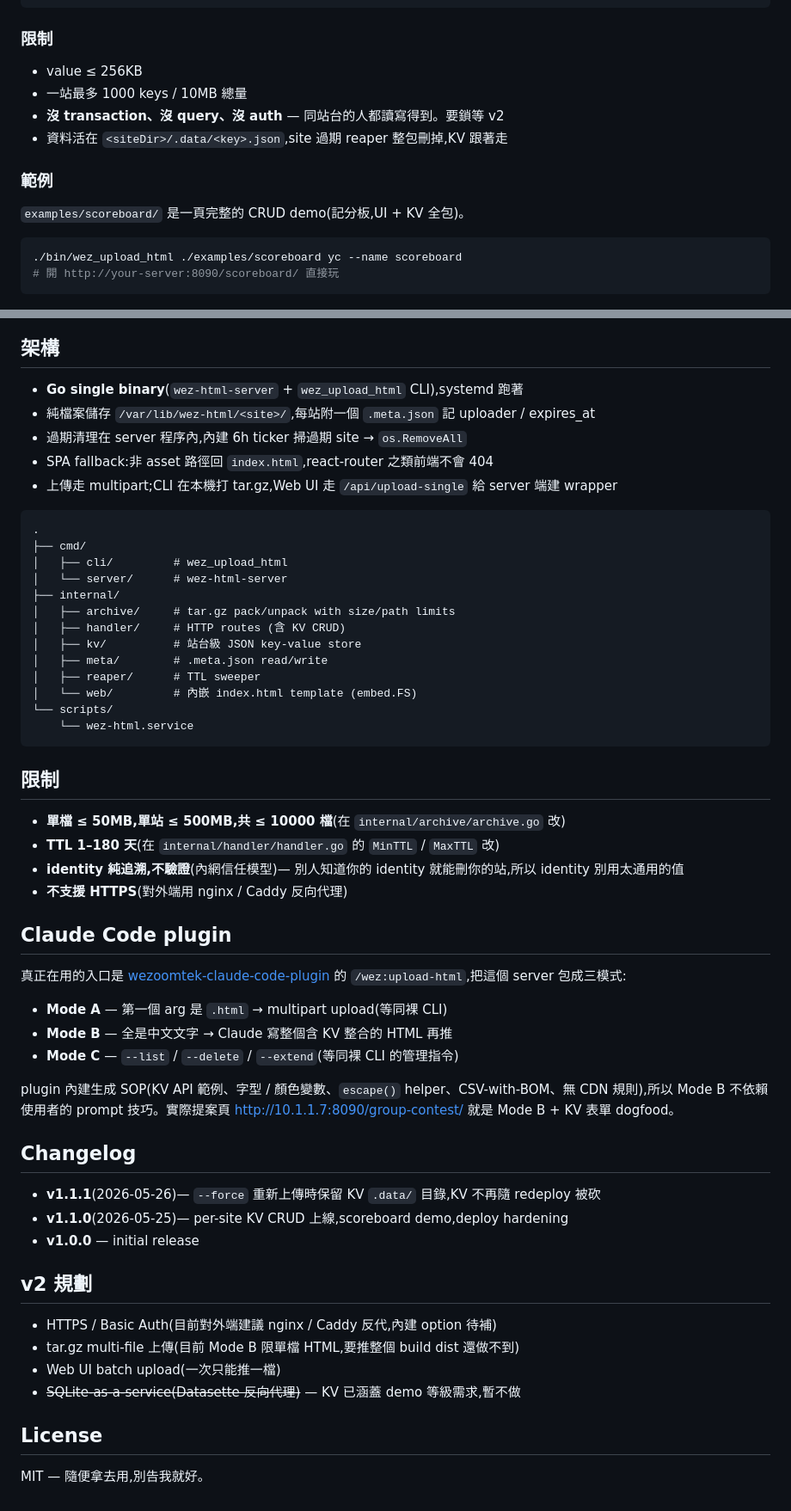
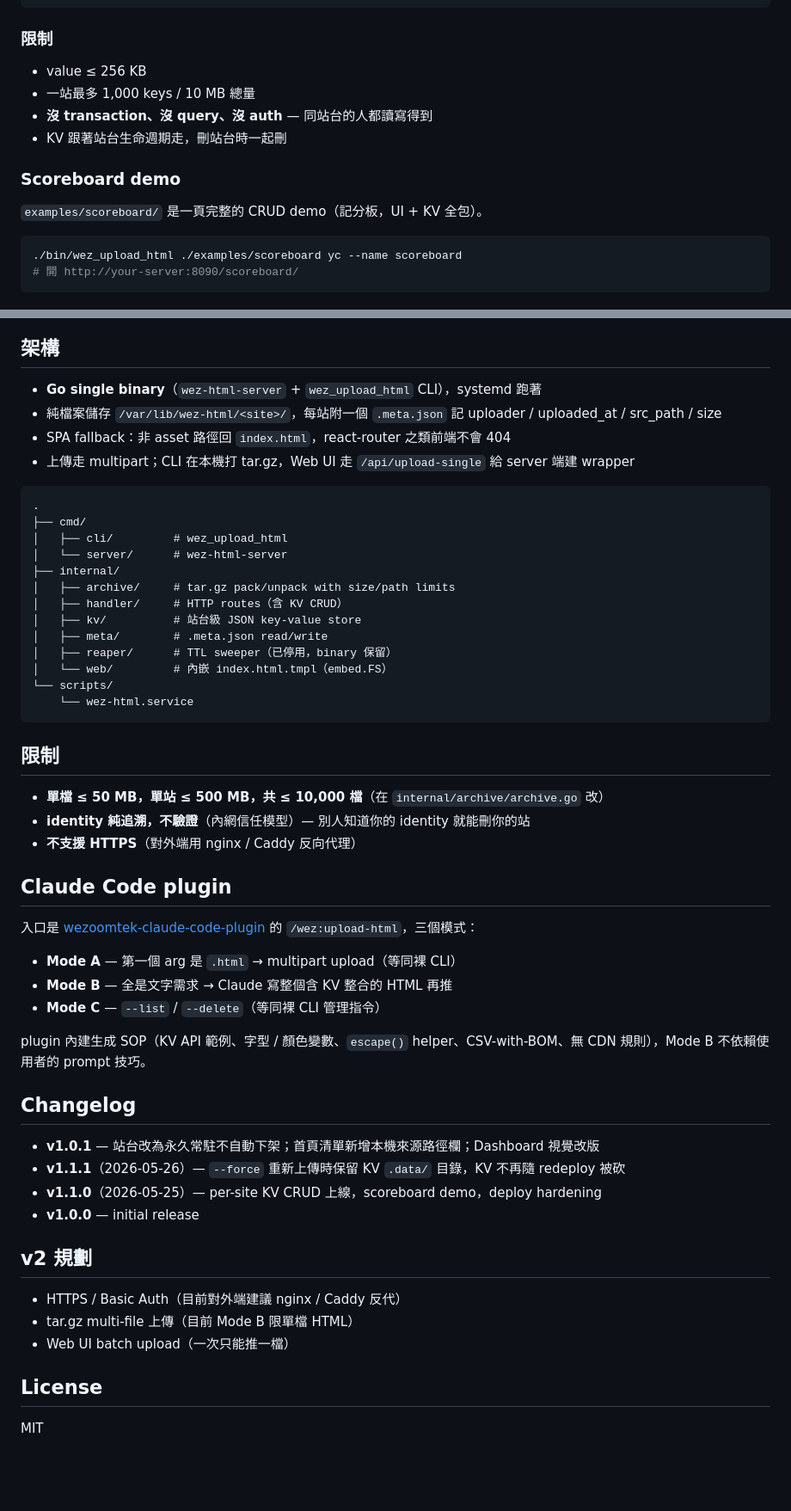
Before and after one commit to yanchen184/wez-html, a Markdown page: README.md, 2 parts joined by grey strips. Shown at 86% size. GitHub-like rendering; blank space fills up the shorter version.

````diff
--- a/README.md
+++ b/README.md
@@ -141,29 +142,28 @@ await fetch(KV + '/score-1', { method: 'DELETE' });
 
 ### 限制
 
-- value ≤ 256KB
-- 一站最多 1000 keys / 10MB 總量
-- **沒 transaction、沒 query、沒 auth** — 同站台的人都讀寫得到。要鎖等 v2
-- 資料活在 `<siteDir>/.data/<key>.json`,site 過期 reaper 整包刪掉,KV 跟著走
+- value ≤ 256 KB
+- 一站最多 1,000 keys / 10 MB 總量
+- **沒 transaction、沒 query、沒 auth** — 同站台的人都讀寫得到
+- KV 跟著站台生命週期走，刪站台時一起刪
 
-### 範例
+### Scoreboard demo
 
-`examples/scoreboard/` 是一頁完整的 CRUD demo(記分板,UI + KV 全包)。
+`examples/scoreboard/` 是一頁完整的 CRUD demo（記分板，UI + KV 全包）。
 
 ```bash
 ./bin/wez_upload_html ./examples/scoreboard yc --name scoreboard
-# 開 http://your-server:8090/scoreboard/ 直接玩
+# 開 http://your-server:8090/scoreboard/
 ```
 
 ![Scoreboard demo](docs/images/scoreboard-demo.png)
 
 ## 架構
 
-- **Go single binary**(`wez-html-server` + `wez_upload_html` CLI),systemd 跑著
-- 純檔案儲存 `/var/lib/wez-html/<site>/`,每站附一個 `.meta.json` 記 uploader / expires_at
-- 過期清理在 server 程序內,內建 6h ticker 掃過期 site → `os.RemoveAll`
-- SPA fallback:非 asset 路徑回 `index.html`,react-router 之類前端不會 404
-- 上傳走 multipart;CLI 在本機打 tar.gz,Web UI 走 `/api/upload-single` 給 server 端建 wrapper
+- **Go single binary**（`wez-html-server` + `wez_upload_html` CLI），systemd 跑著
+- 純檔案儲存 `/var/lib/wez-html/<site>/`，每站附一個 `.meta.json` 記 uploader / uploaded_at / src_path / size
+- SPA fallback：非 asset 路徑回 `index.html`，react-router 之類前端不會 404
+- 上傳走 multipart；CLI 在本機打 tar.gz，Web UI 走 `/api/upload-single` 給 server 端建 wrapper
 
 ```
 .
@@ -172,45 +172,44 @@ await fetch(KV + '/score-1', { method: 'DELETE' });
 │   └── server/      # wez-html-server
 ├── internal/
 │   ├── archive/     # tar.gz pack/unpack with size/path limits
-│   ├── handler/     # HTTP routes (含 KV CRUD)
+│   ├── handler/     # HTTP routes（含 KV CRUD）
 │   ├── kv/          # 站台級 JSON key-value store
 │   ├── meta/        # .meta.json read/write
-│   ├── reaper/      # TTL sweeper
-│   └── web/         # 內嵌 index.html template (embed.FS)
+│   ├── reaper/      # TTL sweeper（已停用，binary 保留）
+│   └── web/         # 內嵌 index.html.tmpl（embed.FS）
 └── scripts/
     └── wez-html.service
 ```
 
 ## 限制
 
-- **單檔 ≤ 50MB,單站 ≤ 500MB,共 ≤ 10000 檔**(在 `internal/archive/archive.go` 改)
-- **TTL 1–180 天**(在 `internal/handler/handler.go` 的 `MinTTL` / `MaxTTL` 改)
-- **identity 純追溯,不驗證**(內網信任模型)— 別人知道你的 identity 就能刪你的站,所以 identity 別用太通用的值
-- **不支援 HTTPS**(對外端用 nginx / Caddy 反向代理)
+- **單檔 ≤ 50 MB，單站 ≤ 500 MB，共 ≤ 10,000 檔**（在 `internal/archive/archive.go` 改）
+- **identity 純追溯，不驗證**（內網信任模型）— 別人知道你的 identity 就能刪你的站
+- **不支援 HTTPS**（對外端用 nginx / Caddy 反向代理）
 
 ## Claude Code plugin
 
-真正在用的入口是 [wezoomtek-claude-code-plugin](https://github.com/yanchen184/wezoomtek-claude-code-plugin) 的 `/wez:upload-html`,把這個 server 包成三模式:
+入口是 [wezoomtek-claude-code-plugin](https://github.com/yanchen184/wezoomtek-claude-code-plugin) 的 `/wez:upload-html`，三個模式：
 
-- **Mode A** — 第一個 arg 是 `.html` → multipart upload(等同裸 CLI)
-- **Mode B** — 全是中文文字 → Claude 寫整個含 KV 整合的 HTML 再推
-- **Mode C** — `--list` / `--delete` / `--extend`(等同裸 CLI 的管理指令)
+- **Mode A** — 第一個 arg 是 `.html` → multipart upload（等同裸 CLI）
+- **Mode B** — 全是文字需求 → Claude 寫整個含 KV 整合的 HTML 再推
+- **Mode C** — `--list` / `--delete`（等同裸 CLI 管理指令）
 
-plugin 內建生成 SOP(KV API 範例、字型 / 顏色變數、`escape()` helper、CSV-with-BOM、無 CDN 規則),所以 Mode B 不依賴使用者的 prompt 技巧。實際提案頁 [http://10.1.1.7:8090/group-contest/](http://10.1.1.7:8090/group-contest/) 就是 Mode B + KV 表單 dogfood。
+plugin 內建生成 SOP（KV API 範例、字型 / 顏色變數、`escape()` helper、CSV-with-BOM、無 CDN 規則），Mode B 不依賴使用者的 prompt 技巧。
 
 ## Changelog
 
-- **v1.1.1**(2026-05-26)— `--force` 重新上傳時保留 KV `.data/` 目錄,KV 不再隨 redeploy 被砍
-- **v1.1.0**(2026-05-25)— per-site KV CRUD 上線,scoreboard demo,deploy hardening
+- **v1.0.1** — 站台改為永久常駐不自動下架；首頁清單新增本機來源路徑欄；Dashboard 視覺改版
+- **v1.1.1**（2026-05-26）— `--force` 重新上傳時保留 KV `.data/` 目錄，KV 不再隨 redeploy 被砍
+- **v1.1.0**（2026-05-25）— per-site KV CRUD 上線，scoreboard demo，deploy hardening
 - **v1.0.0** — initial release
 
 ## v2 規劃
 
-- HTTPS / Basic Auth(目前對外端建議 nginx / Caddy 反代,內建 option 待補)
-- tar.gz multi-file 上傳(目前 Mode B 限單檔 HTML,要推整個 build dist 還做不到)
-- Web UI batch upload(一次只能推一檔)
-- ~~SQLite-as-a-service(Datasette 反向代理)~~ — KV 已涵蓋 demo 等級需求,暫不做
+- HTTPS / Basic Auth（目前對外端建議 nginx / Caddy 反代）
+- tar.gz multi-file 上傳（目前 Mode B 限單檔 HTML）
+- Web UI batch upload（一次只能推一檔）
 
 ## License
 
-MIT — 隨便拿去用,別告我就好。
+MIT
````
Also changed, not shown: other parts of README.md (+45 -44 lines).
